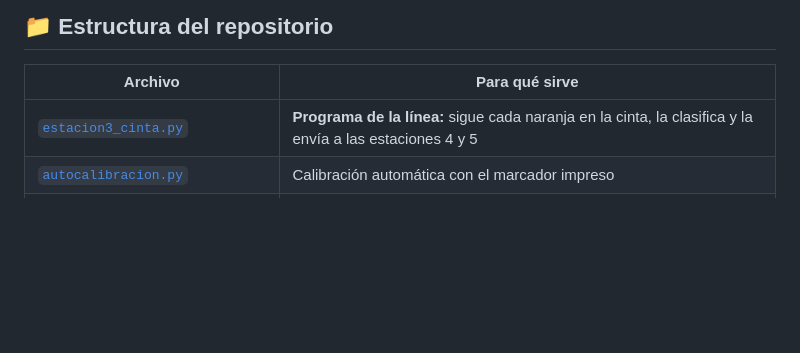
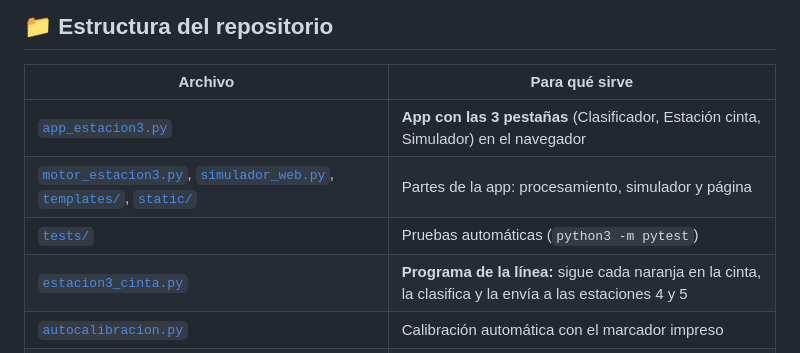
Before and after one commit to PackIA-Coquimbo/estacion3, a Markdown page: README.md, the part around one of its changes. GitHub-like rendering; blank space fills up the shorter version.

```diff
--- a/README.md
+++ b/README.md
@@ -258,6 +258,9 @@ En la Raspberry Pi será más lento; la guía [docs/raspberry_pi.md](docs/raspbe
 
 | Archivo | Para qué sirve |
 |---|---|
+| [`app_estacion3.py`](app_estacion3.py) | **App con las 3 pestañas** (Clasificador, Estación cinta, Simulador) en el navegador |
+| [`motor_estacion3.py`](motor_estacion3.py), [`simulador_web.py`](simulador_web.py), [`templates/`](templates), [`static/`](static) | Partes de la app: procesamiento, simulador y página |
+| [`tests/`](tests) | Pruebas automáticas (`python3 -m pytest`) |
 | [`estacion3_cinta.py`](estacion3_cinta.py) | **Programa de la línea:** sigue cada naranja en la cinta, la clasifica y la envía a las estaciones 4 y 5 |
 | [`autocalibracion.py`](autocalibracion.py) | Calibración automática con el marcador impreso |
 | [`marcador_calibracion.pdf`](marcador_calibracion.pdf) | Marcador para imprimir a tamaño real |
```
Also changed, not shown: other parts of README.md (+25 -0 lines), docs/raspberry_pi.md (+13 -2 lines), docs/img/app_estacion3.png (added), 2 other files.
